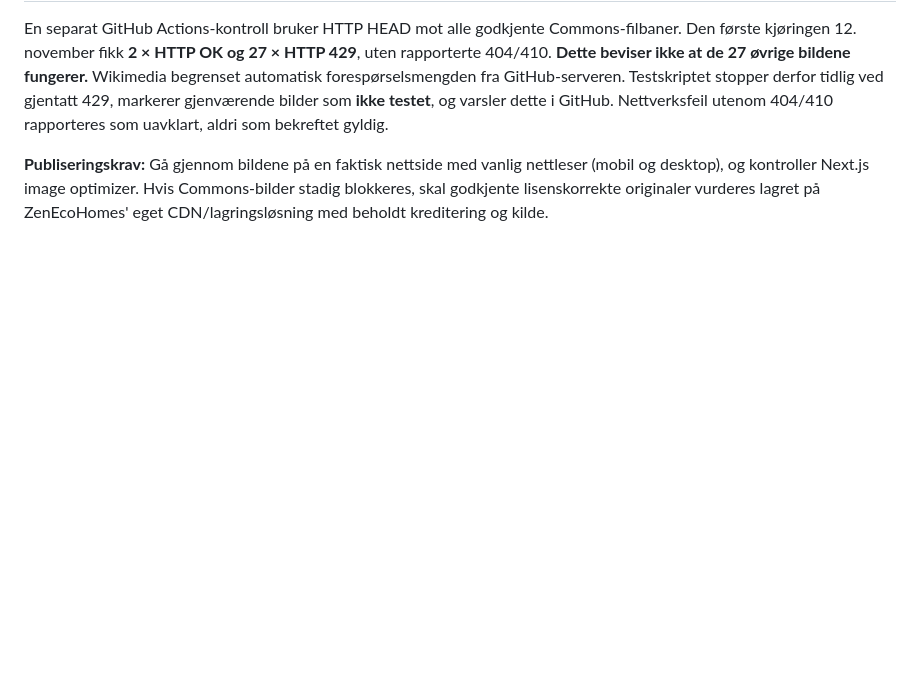
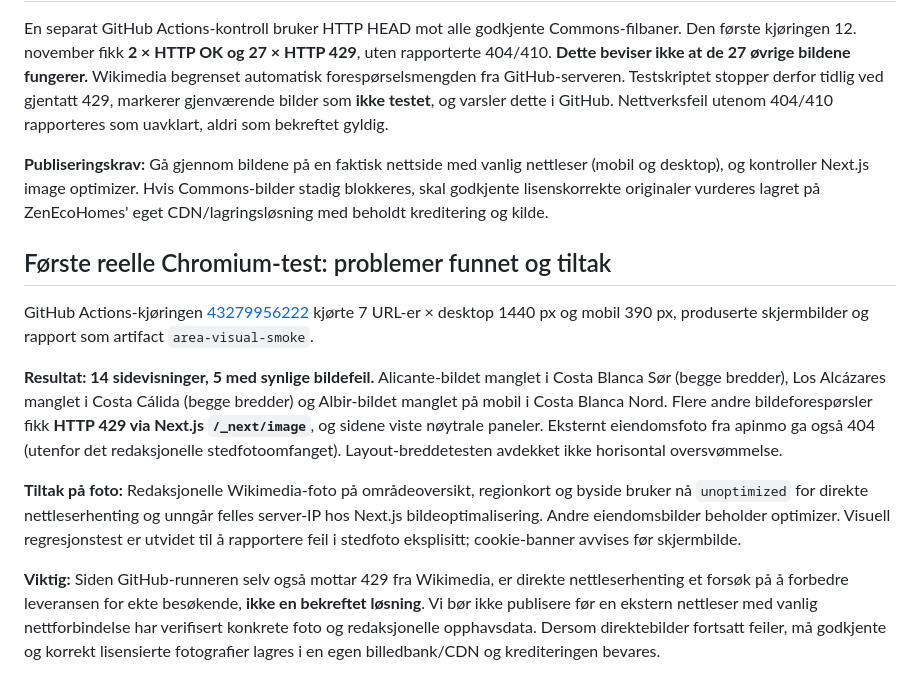
Before and after one commit to freddybremseth-coder/zenecohomes, a Markdown page: docs/area-photography-audit-2026-11-12.md, the part around the change. Drawn GitHub-style; blank space fills up the shorter version.

Commit message:
Record actual Chromium photo failures and direct-browser image mitigation

```diff
--- a/docs/area-photography-audit-2026-11-12.md
+++ b/docs/area-photography-audit-2026-11-12.md
@@ -83,3 +83,14 @@ Den tidligere kilden `Old altea.jpg` var bare 474 × 640 piksler og egner seg ik
 En separat GitHub Actions-kontroll bruker HTTP HEAD mot alle godkjente Commons-filbaner. Den første kjøringen 12. november fikk **2 × HTTP OK og 27 × HTTP 429**, uten rapporterte 404/410. **Dette beviser ikke at de 27 øvrige bildene fungerer.** Wikimedia begrenset automatisk forespørselsmengden fra GitHub-serveren. Testskriptet stopper derfor tidlig ved gjentatt 429, markerer gjenværende bilder som **ikke testet**, og varsler dette i GitHub. Nettverksfeil utenom 404/410 rapporteres som uavklart, aldri som bekreftet gyldig.
 
 **Publiseringskrav:** Gå gjennom bildene på en faktisk nettside med vanlig nettleser (mobil og desktop), og kontroller Next.js image optimizer. Hvis Commons-bilder stadig blokkeres, skal godkjente lisenskorrekte originaler vurderes lagret på ZenEcoHomes' eget CDN/lagringsløsning med beholdt kreditering og kilde.
+
+
+## Første reelle Chromium-test: problemer funnet og tiltak
+
+GitHub Actions-kjøringen [43279956222](https://github.com/freddybremseth-coder/zenecohomes/actions/runs/43279956222) kjørte 7 URL-er × desktop 1440 px og mobil 390 px, produserte skjermbilder og rapport som artifact `area-visual-smoke`.
+
+**Resultat: 14 sidevisninger, 5 med synlige bildefeil.** Alicante-bildet manglet i Costa Blanca Sør (begge bredder), Los Alcázares manglet i Costa Cálida (begge bredder) og Albir-bildet manglet på mobil i Costa Blanca Nord. Flere andre bildeforespørsler fikk **HTTP 429 via Next.js `/_next/image`**, og sidene viste nøytrale paneler. Eksternt eiendomsfoto fra apinmo ga også 404 (utenfor det redaksjonelle stedfotoomfanget). Layout-breddetesten avdekket ikke horisontal oversvømmelse.
+
+**Tiltak på foto:** Redaksjonelle Wikimedia-foto på områdeoversikt, regionkort og byside bruker nå `unoptimized` for direkte nettleserhenting og unngår felles server-IP hos Next.js bildeoptimalisering. Andre eiendomsbilder beholder optimizer. Visuell regresjonstest er utvidet til å rapportere feil i stedfoto eksplisitt; cookie-banner avvises før skjermbilde.
+
+**Viktig:** Siden GitHub-runneren selv også mottar 429 fra Wikimedia, er direkte nettleserhenting et forsøk på å forbedre leveransen for ekte besøkende, **ikke en bekreftet løsning**. Vi bør ikke publisere før en ekstern nettleser med vanlig nettforbindelse har verifisert konkrete foto og redaksjonelle opphavsdata. Dersom direktebilder fortsatt feiler, må godkjente og korrekt lisensierte fotografier lagres i en egen billedbank/CDN og krediteringen bevares.
```
